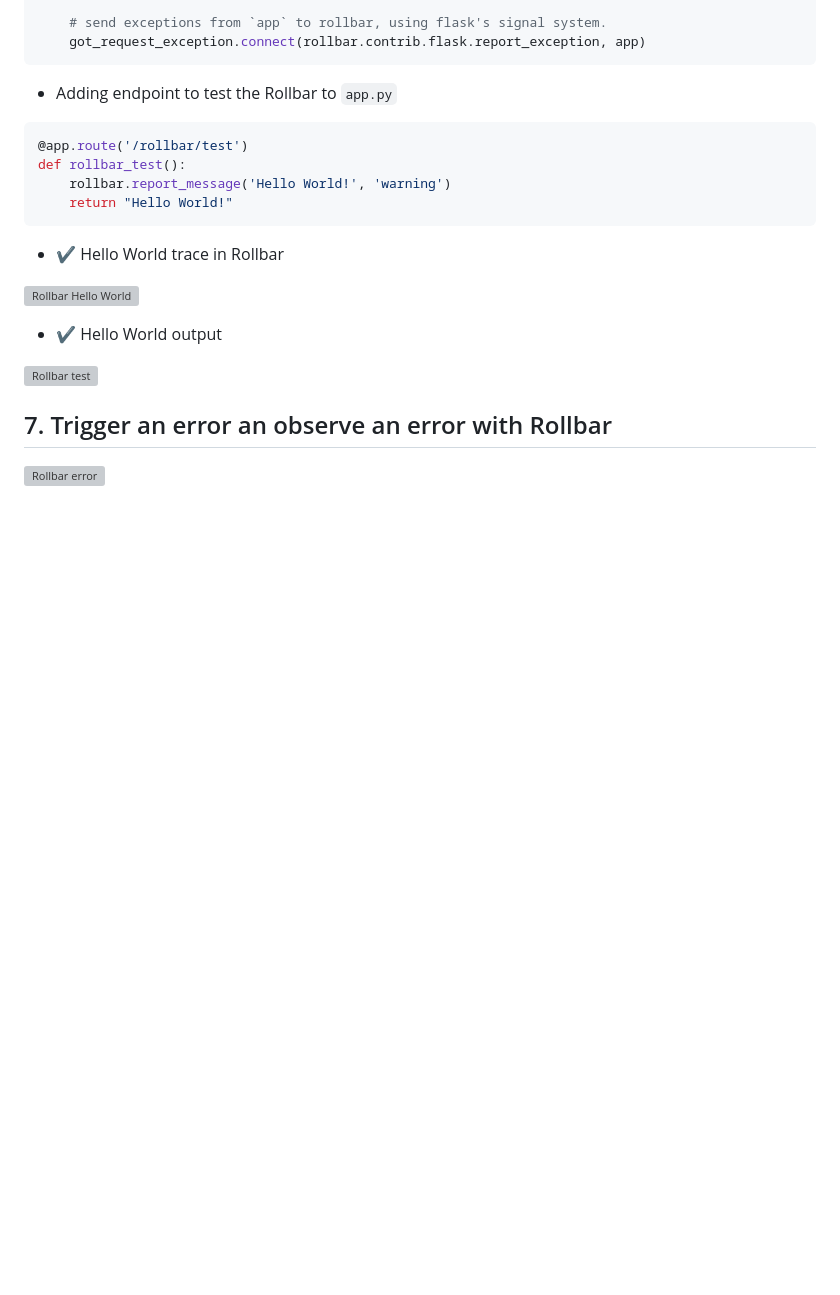
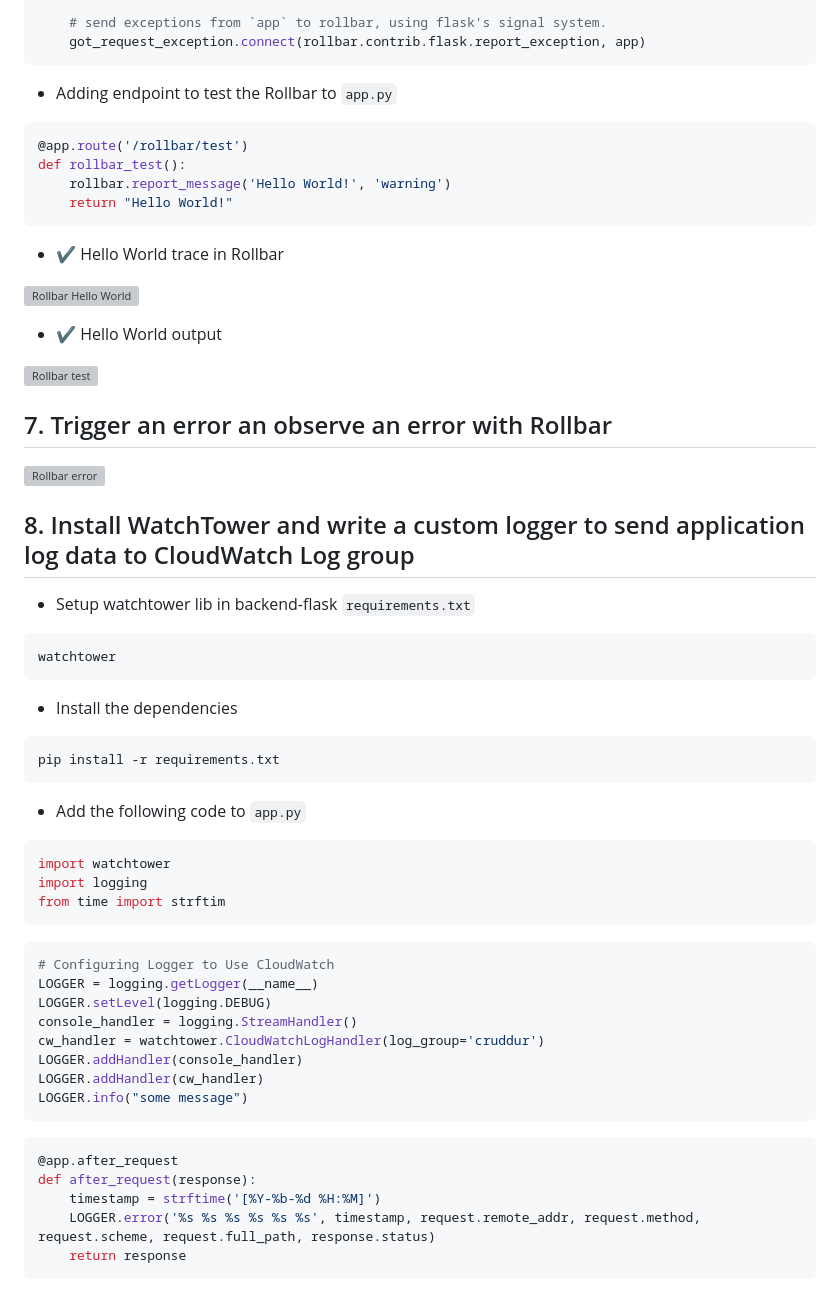
Before and after one commit to kriteja/aws-bootcamp-cruddur-2023, a Markdown page: journal/week2.md, the part around the change. GitHub-like rendering; blank space fills up the shorter version; grey boxes are pictures that could not be loaded.

````diff
--- a/journal/week2.md
+++ b/journal/week2.md
@@ -201,3 +201,36 @@ def rollbar_test():
 ## 7. Trigger an error an observe an error with Rollbar
 
 ![Rollbar error](https://user-images.githubusercontent.com/40818088/226293531-271a75ca-b560-4d51-8e0c-e47c6bd71409.PNG)
+
+## 8. Install WatchTower and write a custom logger to send application log data to CloudWatch Log group
+- Setup watchtower lib in backend-flask `requirements.txt`
+```
+watchtower
+```
+- Install the dependencies
+```
+pip install -r requirements.txt
+```
+- Add the following code to `app.py`
+```py
+import watchtower
+import logging
+from time import strftim
+```
+```py
+# Configuring Logger to Use CloudWatch
+LOGGER = logging.getLogger(__name__)
+LOGGER.setLevel(logging.DEBUG)
+console_handler = logging.StreamHandler()
+cw_handler = watchtower.CloudWatchLogHandler(log_group='cruddur')
+LOGGER.addHandler(console_handler)
+LOGGER.addHandler(cw_handler)
+LOGGER.info("some message")
+```
+```py
+@app.after_request
+def after_request(response):
+    timestamp = strftime('[%Y-%b-%d %H:%M]')
+    LOGGER.error('%s %s %s %s %s %s', timestamp, request.remote_addr, request.method, request.scheme, request.full_path, response.status)
+    return response
+```
````
